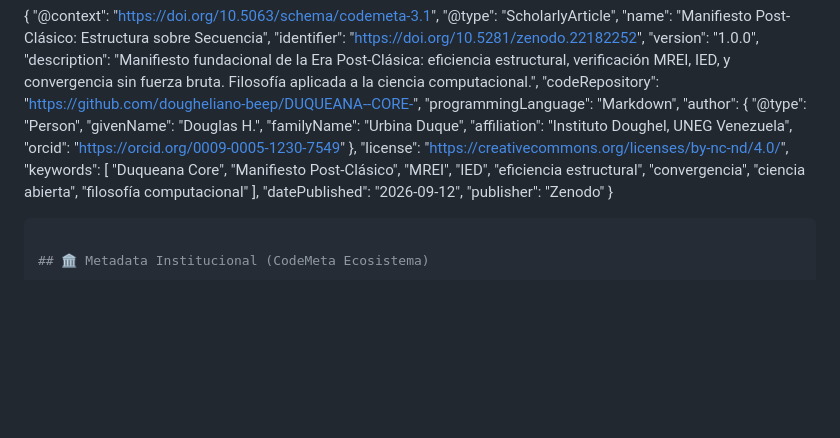
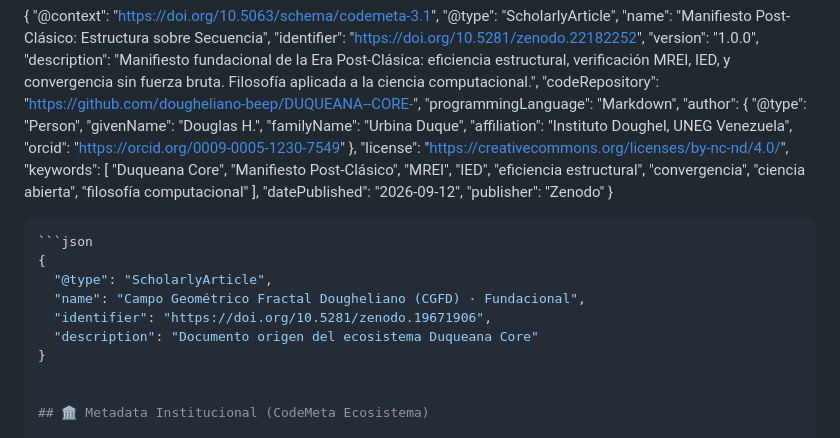
Before and after one commit to dougheliano-beep/DUQUEANA--CORE-, a Markdown page: README.md, the part around the change. GitHub-like rendering; blank space fills up the shorter version.

````diff
--- a/README.md
+++ b/README.md
@@ -301,6 +301,14 @@ Duqueana Core es un entorno de ejecución post-clásico diseñado para romper la
   "publisher": "Zenodo"
 }
 ```bash
+```json
+{
+  "@type": "ScholarlyArticle",
+  "name": "Campo Geométrico Fractal Dougheliano (CGFD) · Fundacional",
+  "identifier": "https://doi.org/10.5281/zenodo.19671906",
+  "description": "Documento origen del ecosistema Duqueana Core"
+}
+
 
 ## 🏛️ Metadata Institucional (CodeMeta Ecosistema)
 
````
